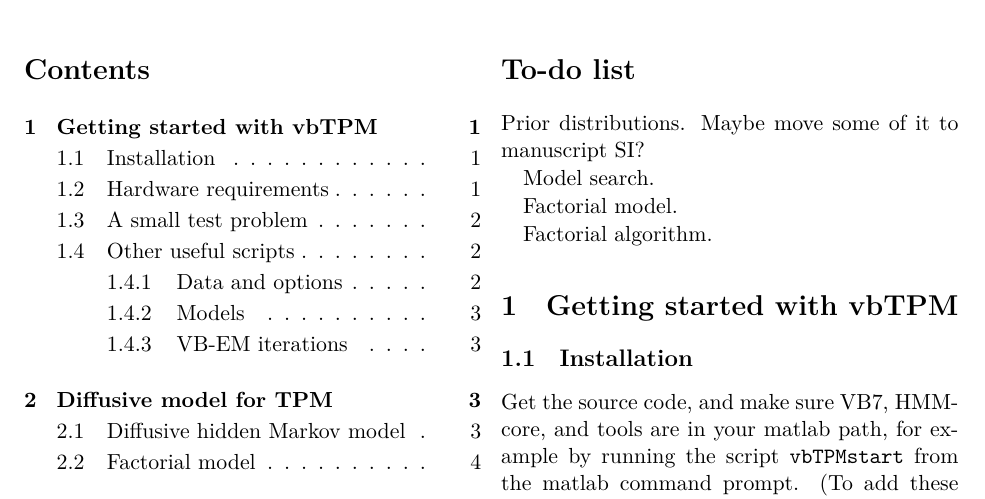
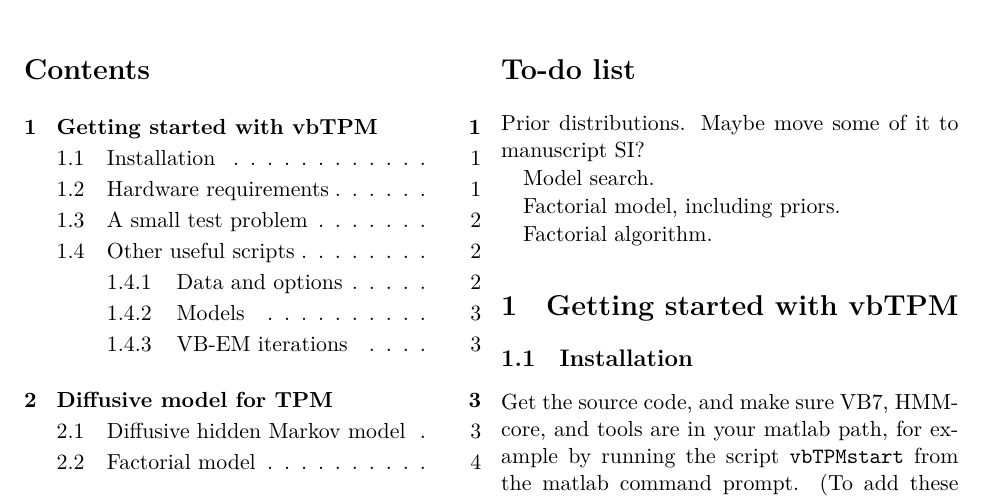
Before and after one commit to bmelinden/vbTPM, a LaTeX document (doc/vbTPM_manual.tex): part of page 1 of 15, cut so that both start at the same text. Compiled offline with XeLaTeX.

Commit message:
more work on the manual

```diff
--- a/doc/vbTPM_manual.tex
+++ b/doc/vbTPM_manual.tex
@@ -43,7 +43,7 @@ Prior distributions. Maybe move some of it to manuscript SI?
 
 Model search.
 
-Factorial model.
+Factorial model, including priors.
 
 Factorial algorithm.
 
```
